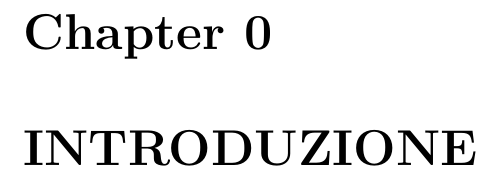
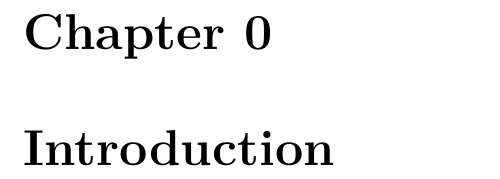
Before and after one commit to Diebbo/tesi-latex, a LaTeX book (tesi/tesi.tex): part of page 13 of 32, cut so that both start at the same text. Compiled offline with XeLaTeX.

Commit message:
magari in inglese

```diff
--- a/tesi/tesi.tex
+++ b/tesi/tesi.tex
@@ -154,7 +154,7 @@ Abstract qui (ti consiglio di farlo alla fine)
 \pagenumbering{arabic}
 \setcounter{chapter}{-1}
 \raggedbottom
-\chapter{INTRODUZIONE} \label{chap:intro}
+\chapter{Introduction} \label{chap:intro}
 \pagestyle{plain}
 \setcounter{page}{1}
 
```
